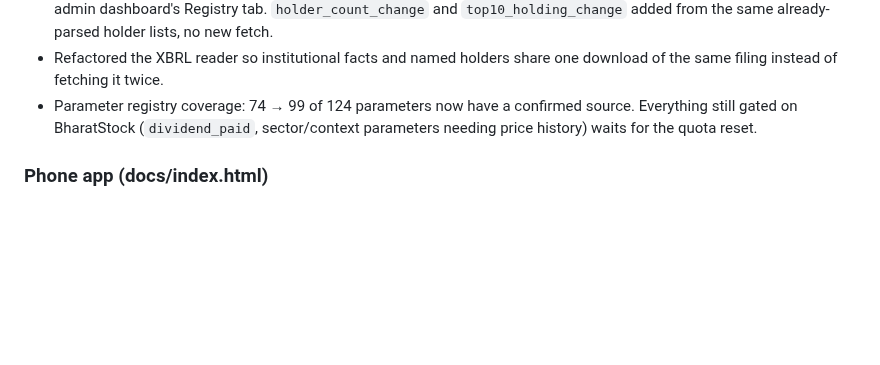
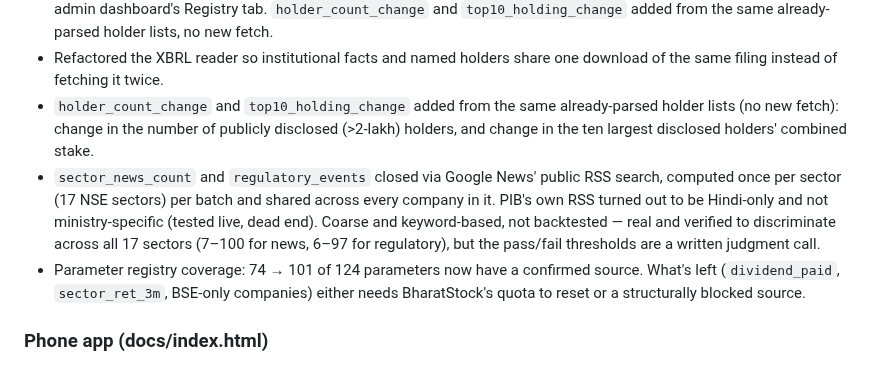
Before and after one commit to ramghatagedb1101-NSEFO/market-hub, a Markdown page: CHANGELOG.md, the part around the change. Drawn GitHub-style; blank space fills up the shorter version.

Commit message:
Update CHANGELOG: sector_news_count/regulatory_events closed
Co-Authored-By: Claude Sonnet 5 <noreply@anthropic.com>

```diff
--- a/CHANGELOG.md
+++ b/CHANGELOG.md
@@ -19,7 +19,9 @@ Newest first. Dates are IST. "Login" covers how the Kite access token gets from
 - Trend parameters added on the same free NSE data, reusing filings already fetched: `promoter_holding_change_3q` (no extra fetch at all), `fii_change_qoq`/`dii_change_qoq`/`pledge_change` (one extra XBRL fetch for the previous quarter and a year-ago filing, via a new `institutional_targets()`).
 - **Named-holder extraction and investor-registry matching.** NSE's XBRL shareholding filing discloses public shareholders above the 2-lakh nominal-value threshold by exact legal name and share count -- confirmed the SEBI taxonomy gives these a distinct element name from promoter-family members (a real filing with both in the same document parses correctly, so a promoter's spouse is never picked up as an independent public holder). Matching against `hub/registry.json` is name + word order (tolerates a filing's middle name, no fuzzy spelling correction) and is evidence to review, never an automatic confirmation: `registry_holders`/`registry_new_entrants` only count investors whose registry status is already `confirmed` (all 23 are `unconfirmed` today, so these are honestly 0 everywhere until reviewed). Every match is published as a per-symbol review list (`investor_matches`) and shown on the admin dashboard's Registry tab. `holder_count_change` and `top10_holding_change` added from the same already-parsed holder lists, no new fetch.
 - Refactored the XBRL reader so institutional facts and named holders share one download of the same filing instead of fetching it twice.
-- Parameter registry coverage: 74 → 99 of 124 parameters now have a confirmed source. Everything still gated on BharatStock (`dividend_paid`, sector/context parameters needing price history) waits for the quota reset.
+- `holder_count_change` and `top10_holding_change` added from the same already-parsed holder lists (no new fetch): change in the number of publicly disclosed (>2-lakh) holders, and change in the ten largest disclosed holders' combined stake.
+- `sector_news_count` and `regulatory_events` closed via Google News' public RSS search, computed once per sector (17 NSE sectors) per batch and shared across every company in it. PIB's own RSS turned out to be Hindi-only and not ministry-specific (tested live, dead end). Coarse and keyword-based, not backtested — real and verified to discriminate across all 17 sectors (7–100 for news, 6–97 for regulatory), but the pass/fail thresholds are a written judgment call.
+- Parameter registry coverage: 74 → 101 of 124 parameters now have a confirmed source. What's left (`dividend_paid`, `sector_ret_3m`, BSE-only companies) either needs BharatStock's quota to reset or a structurally blocked source.
 
 ### Phone app (docs/index.html)
 - FII/DII institutional-flow panel didn't say whether the figure was live or stale. It's NSE's own provisional figure for the previous session's settled cash-market trades, published once a day, not live — the date was already in the data but discarded when reducing to net values. Now shown in the panel header (replacing a redundant "₹ crore" label, since each row already shows "cr"), with a one-line note underneath.
```
